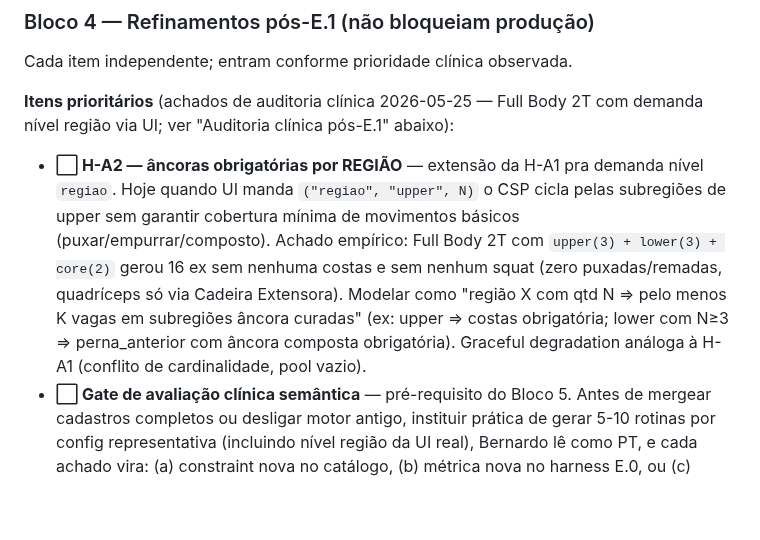
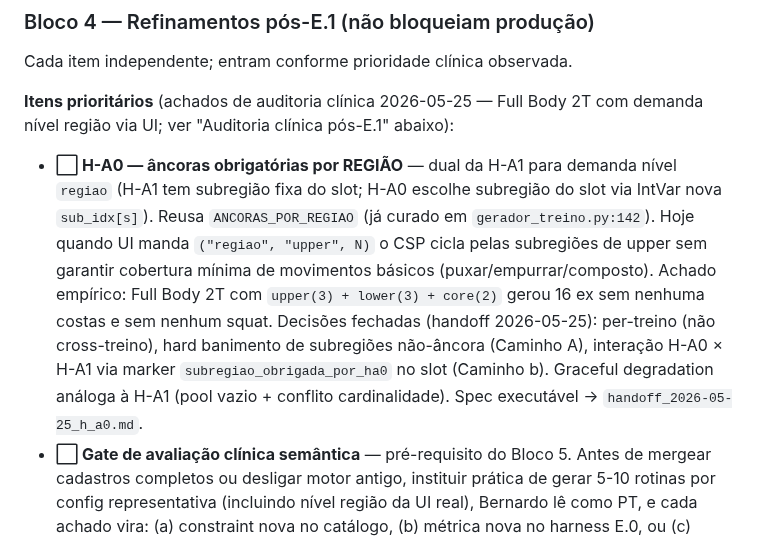
Before and after one commit to berfleck/workout-app2, a Markdown page: docs/refatoracao/roadmap_csp.md, the part around the change. Drawn GitHub-style; blank space fills up the shorter version.

```diff
--- a/docs/refatoracao/roadmap_csp.md
+++ b/docs/refatoracao/roadmap_csp.md
@@ -84,7 +84,7 @@ Cada item independente; entram conforme prioridade clínica observada.
 
 **Itens prioritários** (achados de auditoria clínica 2026-05-25 — Full Body 2T com demanda nível região via UI; ver "Auditoria clínica pós-E.1" abaixo):
 
-- **⬜ H-A2 — âncoras obrigatórias por REGIÃO** — extensão da H-A1 pra demanda nível `regiao`. Hoje quando UI manda `("regiao", "upper", N)` o CSP cicla pelas subregiões de upper sem garantir cobertura mínima de movimentos básicos (puxar/empurrar/composto). Achado empírico: Full Body 2T com `upper(3) + lower(3) + core(2)` gerou 16 ex sem nenhuma costas e sem nenhum squat (zero puxadas/remadas, quadríceps só via Cadeira Extensora). Modelar como "região X com qtd N ⇒ pelo menos K vagas em subregiões âncora curadas" (ex: upper ⇒ costas obrigatória; lower com N≥3 ⇒ perna_anterior com âncora composta obrigatória). Graceful degradation análoga à H-A1 (conflito de cardinalidade, pool vazio).
+- **⬜ H-A0 — âncoras obrigatórias por REGIÃO** — dual da H-A1 para demanda nível `regiao` (H-A1 tem subregião fixa do slot; H-A0 escolhe subregião do slot via IntVar nova `sub_idx[s]`). Reusa `ANCORAS_POR_REGIAO` (já curado em `gerador_treino.py:142`). Hoje quando UI manda `("regiao", "upper", N)` o CSP cicla pelas subregiões de upper sem garantir cobertura mínima de movimentos básicos (puxar/empurrar/composto). Achado empírico: Full Body 2T com `upper(3) + lower(3) + core(2)` gerou 16 ex sem nenhuma costas e sem nenhum squat. Decisões fechadas (handoff 2026-05-25): per-treino (não cross-treino), hard banimento de subregiões não-âncora (Caminho A), interação H-A0 × H-A1 via marker `subregiao_obrigada_por_ha0` no slot (Caminho b). Graceful degradation análoga à H-A1 (pool vazio + conflito cardinalidade). Spec executável → `handoff_2026-05-25_h_a0.md`.
 - **⬜ Gate de avaliação clínica semântica** — pré-requisito do Bloco 5. Antes de mergear cadastros completos ou desligar motor antigo, instituir prática de gerar 5-10 rotinas por config representativa (incluindo nível região da UI real), Bernardo lê como PT, e cada achado vira: (a) constraint nova no catálogo, (b) métrica nova no harness E.0, ou (c) decisão consciente de "tolerável". Saída: doc `auditorias/<data>_<config>.md` por rodada. Cobre o gap entre conformidade declarada (pytest + harness) e adequação clínica em uso real — vide anti-padrão norte Seção 7. **Caiu na E.1**: 318 testes verdes não pegaram zero-costas-zero-squat porque nenhuma métrica do harness E.0 mede cobertura semântica do repertório.
 
 **Demais refinamentos** (ordem não prioritária):
```
Also changed, not shown: docs/refatoracao/handoff_2026-05-25_h_a0.md (added, +411 -0 lines).
